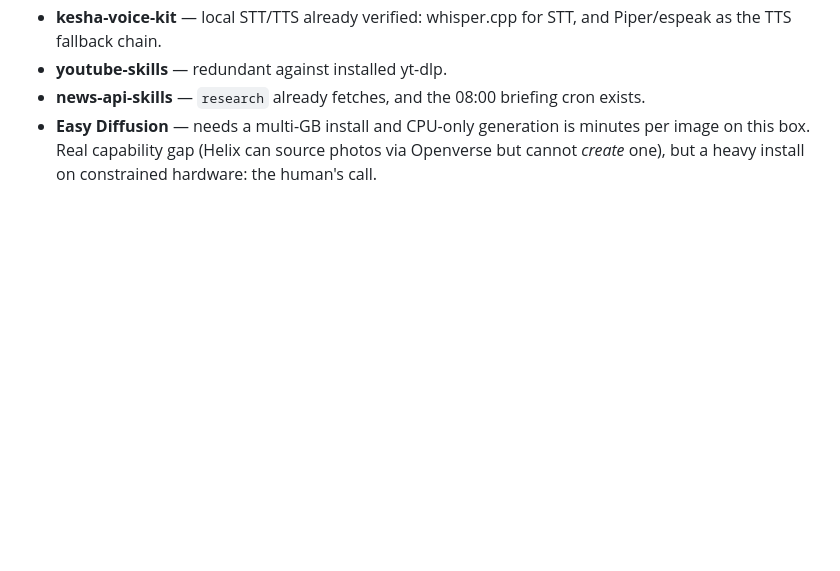
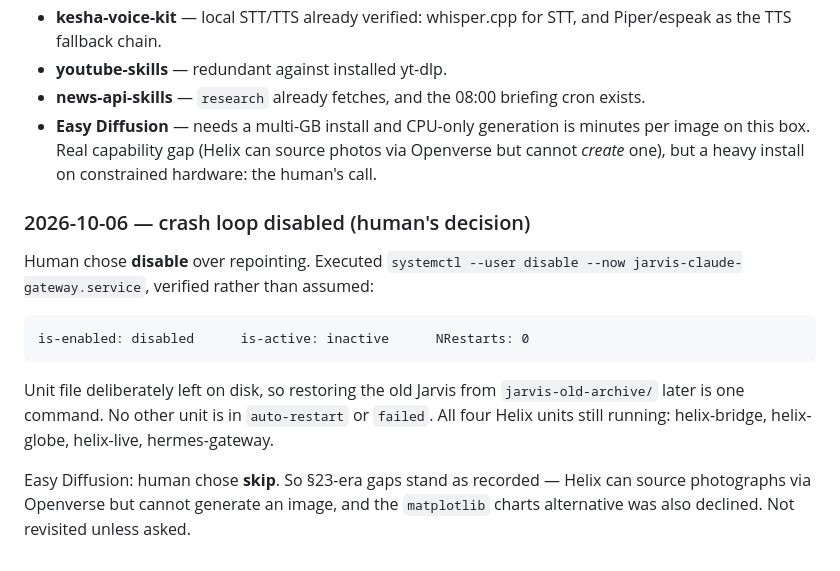
Before and after one commit to abubakar40-dev/helix, a Markdown page: docs/PROGRESS.md, the part around the change. Drawn GitHub-style; blank space fills up the shorter version.

Commit message:
Disable the 2,969-restart crash loop; skip Easy Diffusion
Human chose to disable jarvis-claude-gateway rather than repoint it at the
archive. Verified after acting: is-enabled disabled, is-active inactive,
NRestarts reset to 0, unit file left on disk so restoring the old Jarvis later
is one command. No other unit is auto-restarting or failed, and all four
Helix units (bridge, globe, live, gateway) are still running.

Easy Diffusion skipped at the human's choice: a multi-GB install for minutes-
per-image CPU generation, against a capability nothing currently requests.
Recorded so the gap is known rather than forgotten.

```diff
--- a/docs/PROGRESS.md
+++ b/docs/PROGRESS.md
@@ -2815,3 +2815,19 @@ their decision.
 - **Easy Diffusion** — needs a multi-GB install and CPU-only generation is minutes per
   image on this box. Real capability gap (Helix can source photos via Openverse but
   cannot *create* one), but a heavy install on constrained hardware: the human's call.
+
+### 2026-10-06 — crash loop disabled (human's decision)
+
+Human chose **disable** over repointing. Executed `systemctl --user disable --now
+jarvis-claude-gateway.service`, verified rather than assumed:
+
+    is-enabled: disabled      is-active: inactive      NRestarts: 0
+
+Unit file deliberately left on disk, so restoring the old Jarvis from
+`jarvis-old-archive/` later is one command. No other unit is in `auto-restart` or
+`failed`. All four Helix units still running: helix-bridge, helix-globe, helix-live,
+hermes-gateway.
+
+Easy Diffusion: human chose **skip**. So §23-era gaps stand as recorded — Helix can
+source photographs via Openverse but cannot generate an image, and the `matplotlib`
+charts alternative was also declined. Not revisited unless asked.
```
